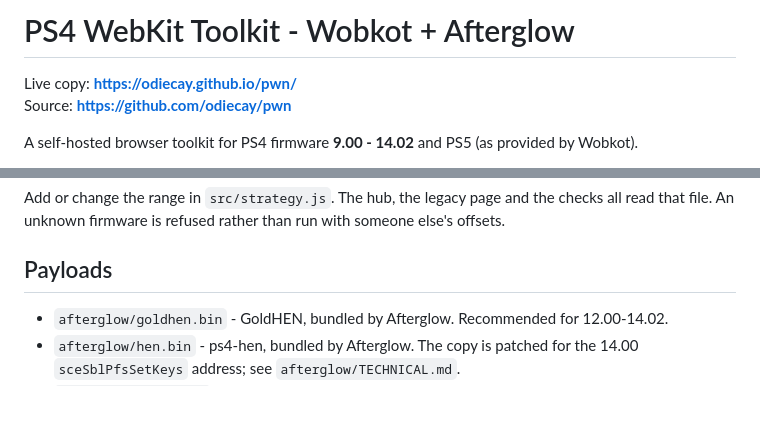
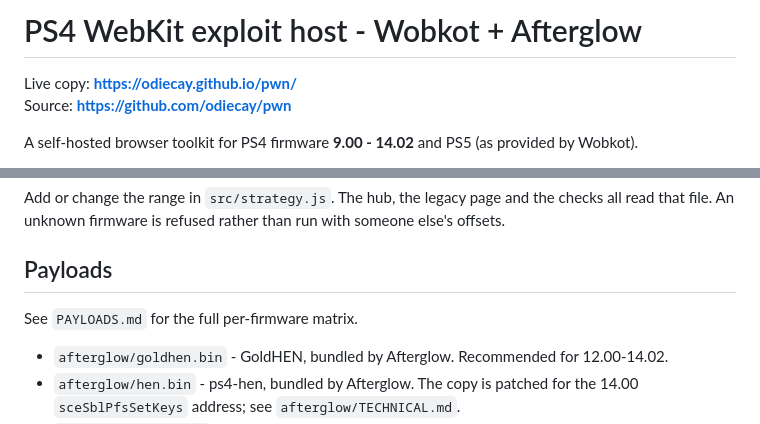
Before and after one commit to odiecay/pwn, a Markdown page: README.md, 2 parts joined by grey strips. Rendered like a GitHub page; blank space fills up the shorter version.

Commit message:
Polish UI, add screenshots, payload preflight and docs

```diff
--- a/README.md
+++ b/README.md
@@ -1,4 +1,4 @@
-# PS4 WebKit Toolkit - Wobkot + Afterglow
+# PS4 WebKit exploit host - Wobkot + Afterglow
 
 Live copy: **https://odiecay.github.io/pwn/**
 Source: **https://github.com/odiecay/pwn**
@@ -185,6 +195,8 @@ someone else's offsets.
 
 ## Payloads
 
+See `PAYLOADS.md` for the full per-firmware matrix.
+
 - `afterglow/goldhen.bin` - GoldHEN, bundled by Afterglow. Recommended for
   12.00-14.02.
 - `afterglow/hen.bin` - ps4-hen, bundled by Afterglow. The copy is patched for
```
Also changed, not shown: other parts of README.md (+10 -0 lines), PAYLOADS.md (added, +55 -0 lines), THIRD_PARTY.md (+2 -1 lines), screenshots/diagnostics.png (added), screenshots/hub.png (added), screenshots/run-page.png (added), screenshots/self-test.png (added), 8 other files.
